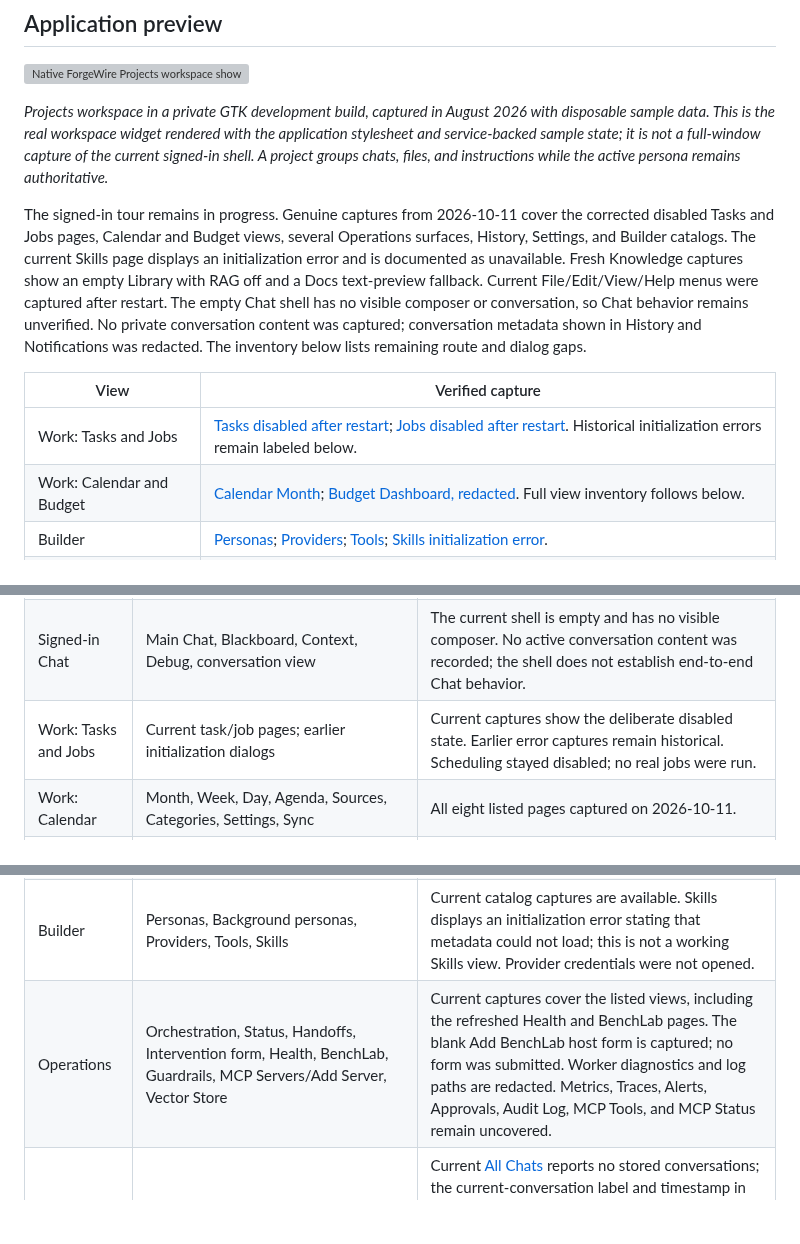
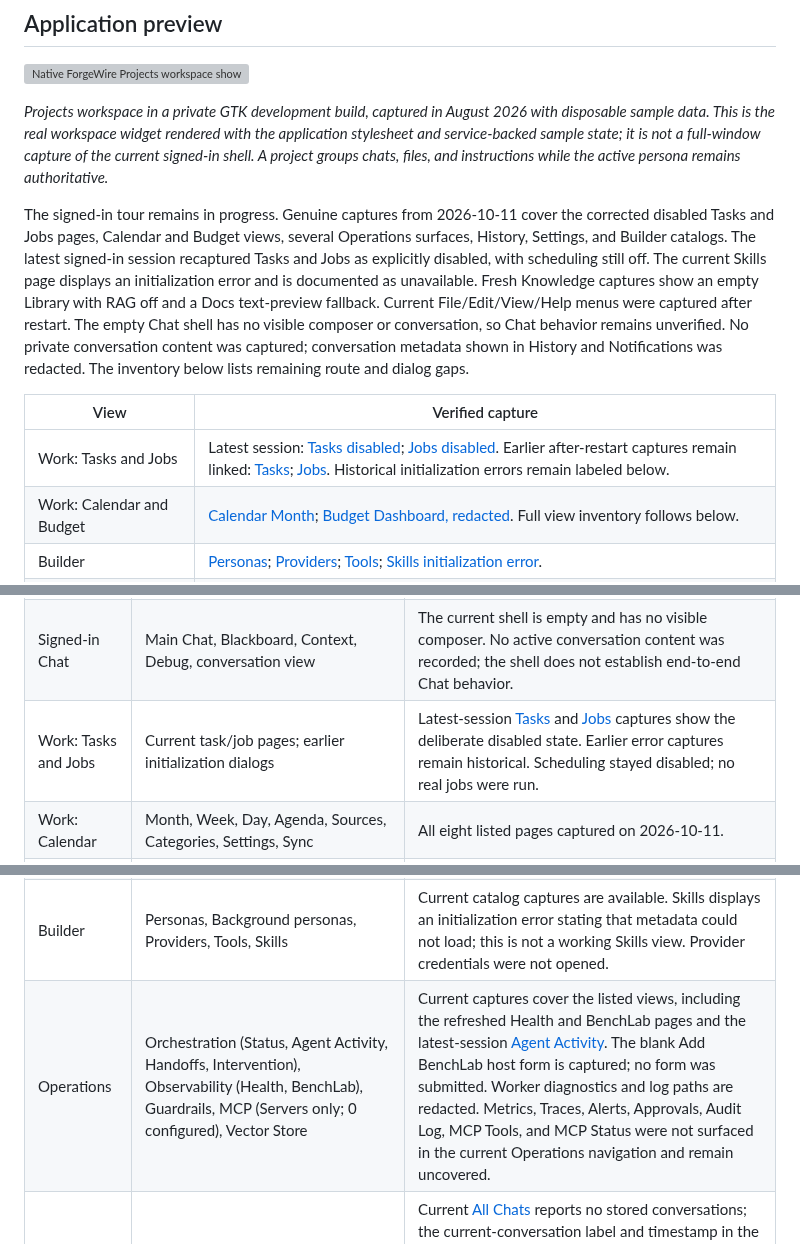
Before and after one commit to ForgeWireLabs/ForgeWire-Overview, a Markdown page: README.md, 3 parts joined by grey strips. GitHub-like rendering; folded sections open; blank space fills up the shorter version; grey boxes are pictures that could not be loaded.

Commit message:
docs: capture current ForgeWire disabled and agent activity states

```diff
--- a/README.md
+++ b/README.md
@@ -75,11 +75,11 @@ Models can be useful and still be wrong, slow, unavailable, or replaced. ForgeWi
 
 *Projects workspace in a private GTK development build, captured in August 2026 with disposable sample data. This is the real workspace widget rendered with the application stylesheet and service-backed sample state; it is not a full-window capture of the current signed-in shell. A project groups chats, files, and instructions while the active persona remains authoritative.*
 
-The signed-in tour remains in progress. Genuine captures from 2026-10-11 cover the corrected disabled Tasks and Jobs pages, Calendar and Budget views, several Operations surfaces, History, Settings, and Builder catalogs. The current Skills page displays an initialization error and is documented as unavailable. Fresh Knowledge captures show an empty Library with RAG off and a Docs text-preview fallback. Current File/Edit/View/Help menus were captured after restart. The empty Chat shell has no visible composer or conversation, so Chat behavior remains unverified. No private conversation content was captured; conversation metadata shown in History and Notifications was redacted. The inventory below lists remaining route and dialog gaps.
+The signed-in tour remains in progress. Genuine captures from 2026-10-11 cover the corrected disabled Tasks and Jobs pages, Calendar and Budget views, several Operations surfaces, History, Settings, and Builder catalogs. The latest signed-in session recaptured Tasks and Jobs as explicitly disabled, with scheduling still off. The current Skills page displays an initialization error and is documented as unavailable. Fresh Knowledge captures show an empty Library with RAG off and a Docs text-preview fallback. Current File/Edit/View/Help menus were captured after restart. The empty Chat shell has no visible composer or conversation, so Chat behavior remains unverified. No private conversation content was captured; conversation metadata shown in History and Notifications was redacted. The inventory below lists remaining route and dialog gaps.
 
 | View | Verified capture |
 | --- | --- |
-| Work: Tasks and Jobs | [Tasks disabled after restart](assets/screenshots/signed-in-tour-2026-10-11/tasks-disabled-after-restart.png); [Jobs disabled after restart](assets/screenshots/signed-in-tour-2026-10-11/jobs-disabled-after-restart.png). Historical initialization errors remain labeled below. |
+| Work: Tasks and Jobs | Latest session: [Tasks disabled](assets/screenshots/signed-in-tour-2026-10-11/tasks-disabled-current-session.png); [Jobs disabled](assets/screenshots/signed-in-tour-2026-10-11/jobs-disabled-current-session.png). Earlier after-restart captures remain linked: [Tasks](assets/screenshots/signed-in-tour-2026-10-11/tasks-disabled-after-restart.png); [Jobs](assets/screenshots/signed-in-tour-2026-10-11/jobs-disabled-after-restart.png). Historical initialization errors remain labeled below. |
 | Work: Calendar and Budget | [Calendar Month](assets/screenshots/signed-in-tour-2026-10-11/calendar-month-current.png); [Budget Dashboard, redacted](assets/screenshots/signed-in-tour-2026-10-11/budget-dashboard-redacted.png). Full view inventory follows below. |
 | Builder | [Personas](assets/screenshots/signed-in-tour-2026-10-11/builder-personas-current.png); [Providers](assets/screenshots/signed-in-tour-2026-10-11/builder-providers-current.png); [Tools](assets/screenshots/signed-in-tour-2026-10-11/builder-tools-current.png); [Skills initialization error](assets/screenshots/signed-in-tour-2026-10-11/builder-skills-initialization-error-current.png). |
 | Knowledge | [Empty Library, RAG left off](assets/screenshots/signed-in-tour-2026-10-11/knowledge-library-empty-after-restart.png); [Docs text-preview fallback](assets/screenshots/signed-in-tour-2026-10-11/knowledge-docs-after-restart.png). |
@@ -200,12 +200,12 @@ These screens show initialization errors and the blank Work content area before
 | --- | --- | --- |
 | First-run setup | Introduction, Preflight, Users/Admin, Storage/Advanced Storage, local workspace and native folder picker, Local AI, Cloud AI, Defaults | All 12 historical first-run captures remain preserved. Current isolated Preflight and Local AI pages show deferred installation. Focused tests verify Finish validation without a model or token. Finish was not invoked; no account or model was created. |
 | Signed-in Chat | Main Chat, Blackboard, Context, Debug, conversation view | The current shell is empty and has no visible composer. No active conversation content was recorded; the shell does not establish end-to-end Chat behavior. |
-| Work: Tasks and Jobs | Current task/job pages; earlier initialization dialogs | Current captures show the deliberate disabled state. Earlier error captures remain historical. Scheduling stayed disabled; no real jobs were run. |
+| Work: Tasks and Jobs | Current task/job pages; earlier initialization dialogs | Latest-session [Tasks](assets/screenshots/signed-in-tour-2026-10-11/tasks-disabled-current-session.png) and [Jobs](assets/screenshots/signed-in-tour-2026-10-11/jobs-disabled-current-session.png) captures show the deliberate disabled state. Earlier error captures remain historical. Scheduling stayed disabled; no real jobs were run. |
 | Work: Calendar | Month, Week, Day, Agenda, Sources, Categories, Settings, Sync | All eight listed pages captured on 2026-10-11. |
 | Work: Budget | Dashboard, Policies, History, Reports, Alerts, Channels | All six listed pages captured on 2026-10-11. Financial totals and history entries were redacted where visible. |
 | Knowledge | Library, Docs, Memory, RAG | Current [Library](assets/screenshots/signed-in-tour-2026-10-11/knowledge-library-empty-after-restart.png) reports 0 items with RAG left off. Current [Docs](assets/screenshots/signed-in-tour-2026-10-11/knowledge-docs-after-restart.png) uses the text-preview fallback because WebKit is unavailable. No separate Memory route or RAG page appeared. Earlier captures remain preserved. |
 | Builder | Personas, Background personas, Providers, Tools, Skills | Current catalog captures are available. Skills displays an initialization error stating that metadata could not load; this is not a working Skills view. Provider credentials were not opened. |
-| Operations | Orchestration, Status, Handoffs, Intervention form, Health, BenchLab, Guardrails, MCP Servers/Add Server, Vector Store | Current captures cover the listed views, including the refreshed Health and BenchLab pages. The blank Add BenchLab host form is captured; no form was submitted. Worker diagnostics and log paths are redacted. Metrics, Traces, Alerts, Approvals, Audit Log, MCP Tools, and MCP Status remain uncovered. |
+| Operations | Orchestration (Status, Agent Activity, Handoffs, Intervention), Observability (Health, BenchLab), Guardrails, MCP (Servers only; 0 configured), Vector Store | Current captures cover the listed views, including the refreshed Health and BenchLab pages and the latest-session [Agent Activity](assets/screenshots/signed-in-tour-2026-10-11/operations-agent-activity-current-session.png). The blank Add BenchLab host form is captured; no form was submitted. Worker diagnostics and log paths are redacted. Metrics, Traces, Alerts, Approvals, Audit Log, MCP Tools, and MCP Status were not surfaced in the current Operations navigation and remain uncovered. |
 | History | All Chats, Projects, project creation, archived projects | Current [All Chats](assets/screenshots/signed-in-tour-2026-10-11/history-all-chats-empty-after-restart-redacted.png) reports no stored conversations; the current-conversation label and timestamp in the sidebar are redacted. Current [Projects](assets/screenshots/signed-in-tour-2026-10-11/history-all-projects-unavailable-after-restart.png) says project access is unavailable until sign-in and project storage initialization; the blank project form was not submitted. Archived-project contents could not be verified while project storage was unavailable. |
 | Settings | API Keys, Search & Weather, Image Generation, Communication Channels, Message Bus, Calendar Sources, Speech providers, Background Automation, Keyboard Shortcuts, Backups, Factory Reset | Current captures cover the listed pages. Credentials and conversation metadata are masked. Automation remains disabled. Backup/restore and factory-reset actions were not run; the factory-reset page is a safe inspection only. |
 | Other navigation | Account, global search, notifications | The empty [global-search palette](assets/screenshots/signed-in-tour-2026-10-11/global-search-empty-dialog-after-restart.png) and [Notifications](assets/screenshots/signed-in-tour-2026-10-11/notifications-empty-after-restart-redacted.png) are captured. The account icon did not open a separate account page; Account remains uncovered. |
```
Also changed, not shown: other parts of README.md (+1 -1 lines), assets/screenshots/signed-in-tour-2026-10-11/jobs-disabled-current-session.png (added), assets/screenshots/signed-in-tour-2026-10-11/operations-agent-activity-current-session.png (added), assets/screenshots/signed-in-tour-2026-10-11/tasks-disabled-current-session.png (added).
